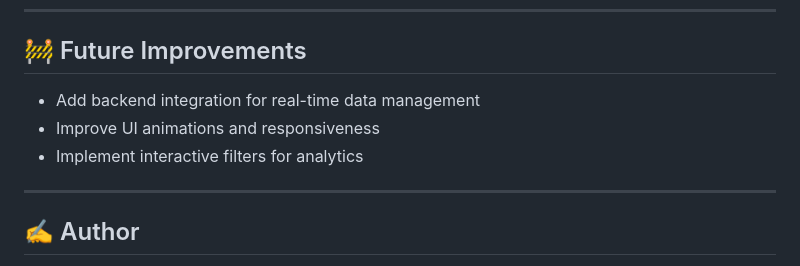
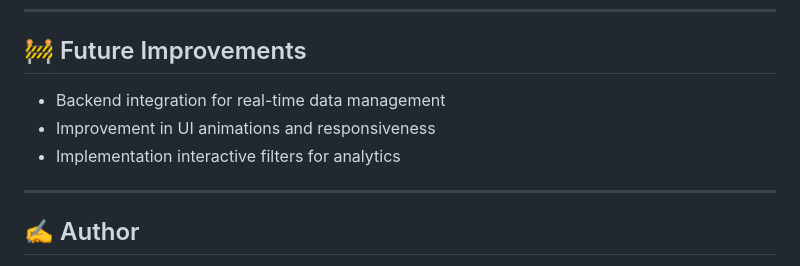
Before and after one commit to shivaydwivedi/3rd_Sem_mini_proj, a Markdown page: README.md, the part around the change. Drawn GitHub-style.

```diff
--- a/README.md
+++ b/README.md
@@ -99,9 +99,9 @@ Follow these steps to set up the project locally:
 
 ## 🚧 Future Improvements
 
-- Add backend integration for real-time data management
-- Improve UI animations and responsiveness
-- Implement interactive filters for analytics
+- Backend integration for real-time data management
+- Improvement in UI animations and responsiveness
+- Implementation interactive filters for analytics
 
 ---
 
```
